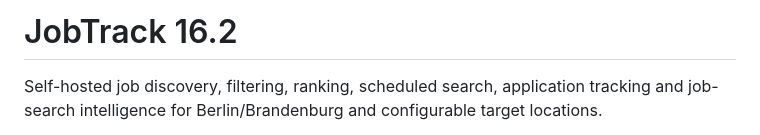
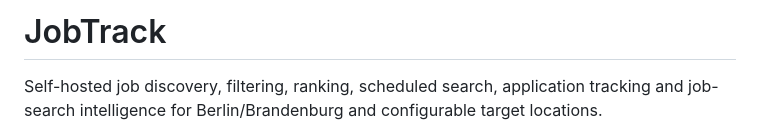
Before and after one commit to emnl51/bert, a Markdown page: README.md, the part around the change. Rendered like a GitHub page.

Commit message:
Revise project title in README
Updated project title in README.md from 'JobTrack 16.2' to 'JobTrack'.

```diff
--- a/README.md
+++ b/README.md
@@ -1,4 +1,4 @@
-# JobTrack 16.2
+# JobTrack
 
 Self-hosted job discovery, filtering, ranking, scheduled search, application tracking and job-search intelligence for Berlin/Brandenburg and configurable target locations.
 
```
